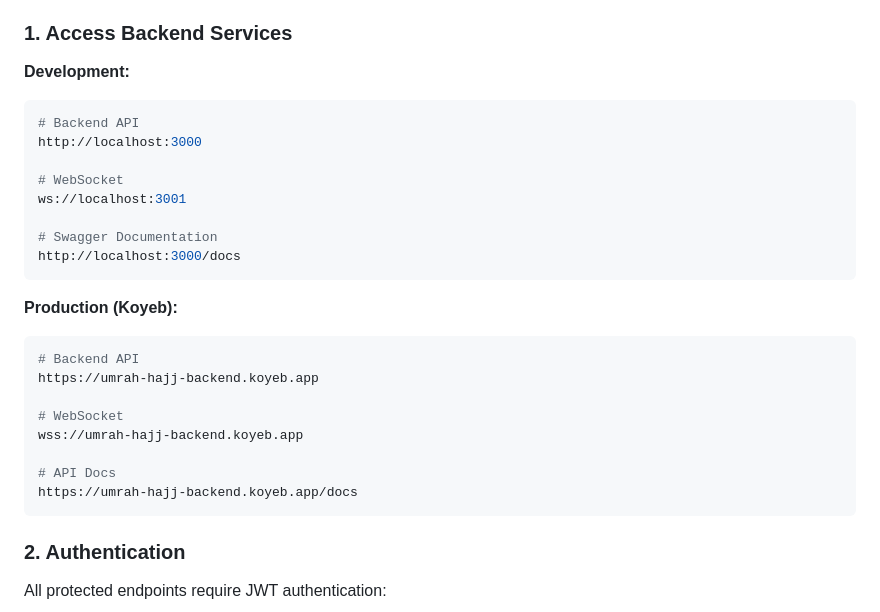
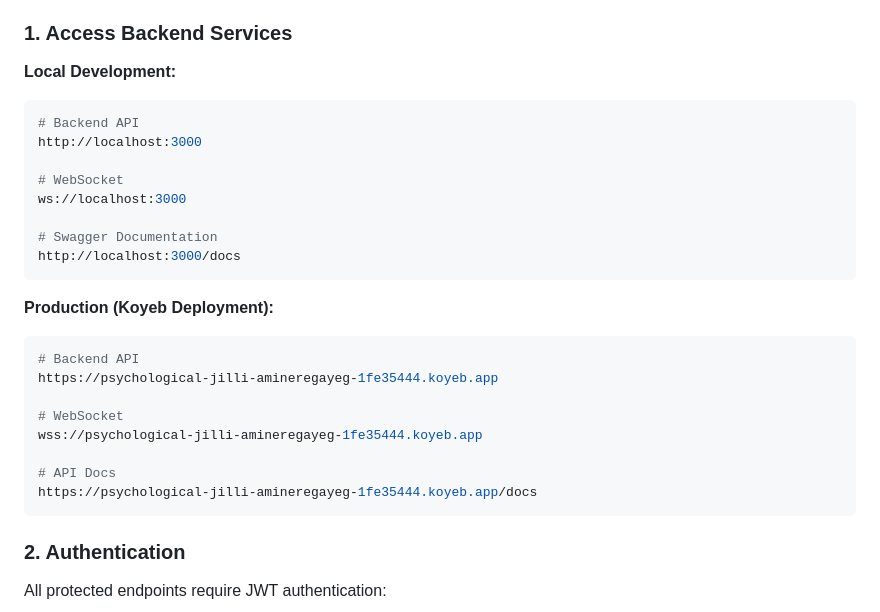
Before and after one commit to Amineregayeg/umrah-hajj-realtime, a Markdown page: 3D_TEAM_INTEGRATION_GUIDE.md, the part around the change. Rendered like a GitHub page.

Commit message:
Update 3D team documentation with correct production URLs
- Replace placeholder Koyeb URLs with actual deployment URL
- Production URL: psychological-jilli-amineregayeg-1fe35444.koyeb.app
- Updated 3D_TEAM_INTEGRATION_GUIDE.md with working API docs link
- Updated 3D_TEAM_ONBOARDING_MESSAGE.md with production endpoints
- Fix 404 errors for Swagger documentation access

🤖 Generated with [Claude Code](https://claude.com/claude-code)

Co-Authored-By: Claude <noreply@anthropic.com>

````diff
--- a/3D_TEAM_INTEGRATION_GUIDE.md
+++ b/3D_TEAM_INTEGRATION_GUIDE.md
@@ -29,28 +29,28 @@
 
 ### 1. Access Backend Services
 
-**Development:**
+**Local Development:**
 ```bash
 # Backend API
 http://localhost:3000
 
 # WebSocket
-ws://localhost:3001
+ws://localhost:3000
 
 # Swagger Documentation
 http://localhost:3000/docs
 ```
 
-**Production (Koyeb):**
+**Production (Koyeb Deployment):**
 ```bash
 # Backend API
-https://umrah-hajj-backend.koyeb.app
+https://psychological-jilli-amineregayeg-1fe35444.koyeb.app
 
 # WebSocket
-wss://umrah-hajj-backend.koyeb.app
+wss://psychological-jilli-amineregayeg-1fe35444.koyeb.app
 
 # API Docs
-https://umrah-hajj-backend.koyeb.app/docs
+https://psychological-jilli-amineregayeg-1fe35444.koyeb.app/docs
 ```
 
 ### 2. Authentication
````
Also changed, not shown: 3D_TEAM_ONBOARDING_MESSAGE.md (+5 -3 lines).
